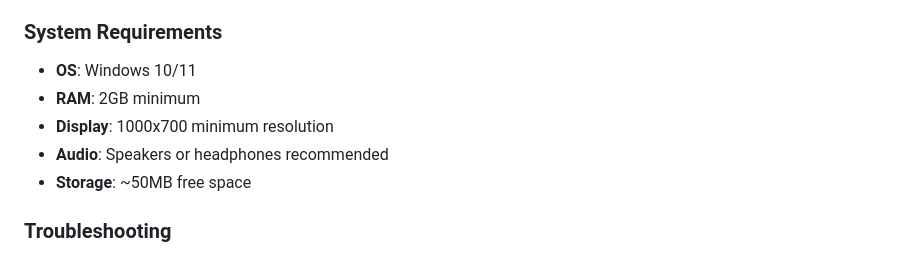
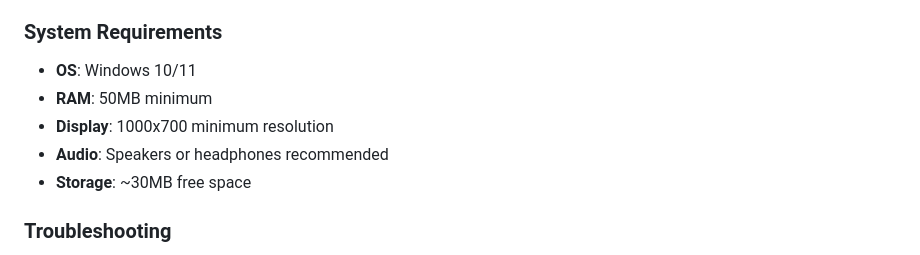
Before and after one commit to TheNarratorVIMMXX/EduMath, a Markdown page: README.md, the part around the change. GitHub-like rendering.

Commit message:
Revise System Requirements in README
Updated System Requirements for RAM and Storage.

```diff
--- a/README.md
+++ b/README.md
@@ -206,10 +206,10 @@ BACK TO GRADE SELECTION
 
 ### System Requirements
 - **OS**: Windows 10/11
-- **RAM**: 2GB minimum
+- **RAM**: 50MB minimum
 - **Display**: 1000x700 minimum resolution
 - **Audio**: Speakers or headphones recommended
-- **Storage**: ~50MB free space
+- **Storage**: ~30MB free space
 
 ### Troubleshooting
 - **Won't Launch?** Right-click → Run as Administrator
```
